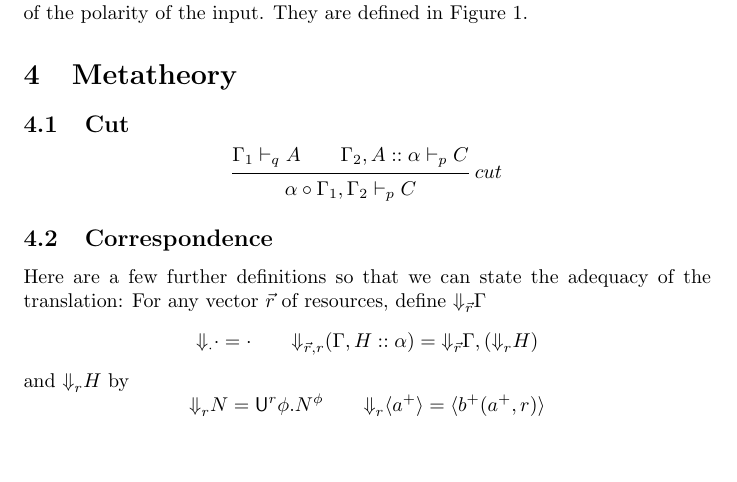
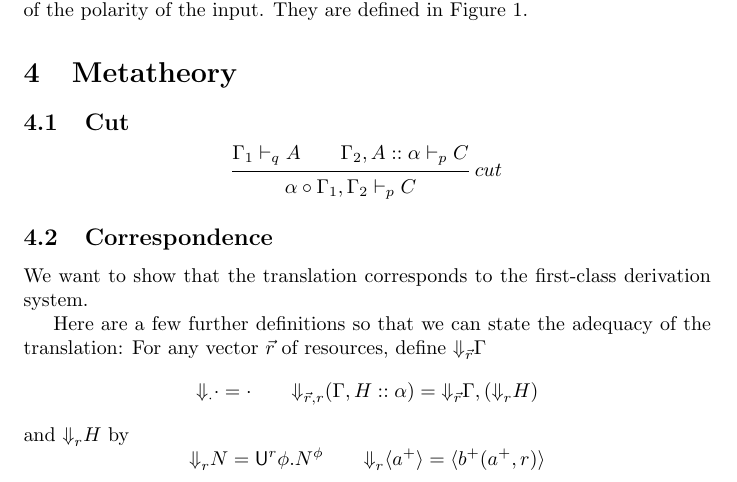
Before and after one commit to jcreedcmu/adjoint, a LaTeX document (adjoint.ltx): part of page 2 of 4, cut so that both start at the same text, the shorter picture padded with empty space. Compiled offline with pdfLaTeX; a LaTeX package or settings file that is missing is left out.

Commit message:
trivial addition

```diff
--- a/adjoint.ltx
+++ b/adjoint.ltx
@@ -166,6 +166,8 @@ $$
 %% $$\beta : r \to q$$
 \subsection{Correspondence}
 
+We want to show that the translation corresponds to the first-class derivation system.
+
 Here are a few further definitions so that we can state the adequacy of the translation:
 For any vector $\vec r$ of resources, define $ \Dns_{\vec r}\Gamma $
 $$\Dns_\cdot \cdot = \cdot
```
